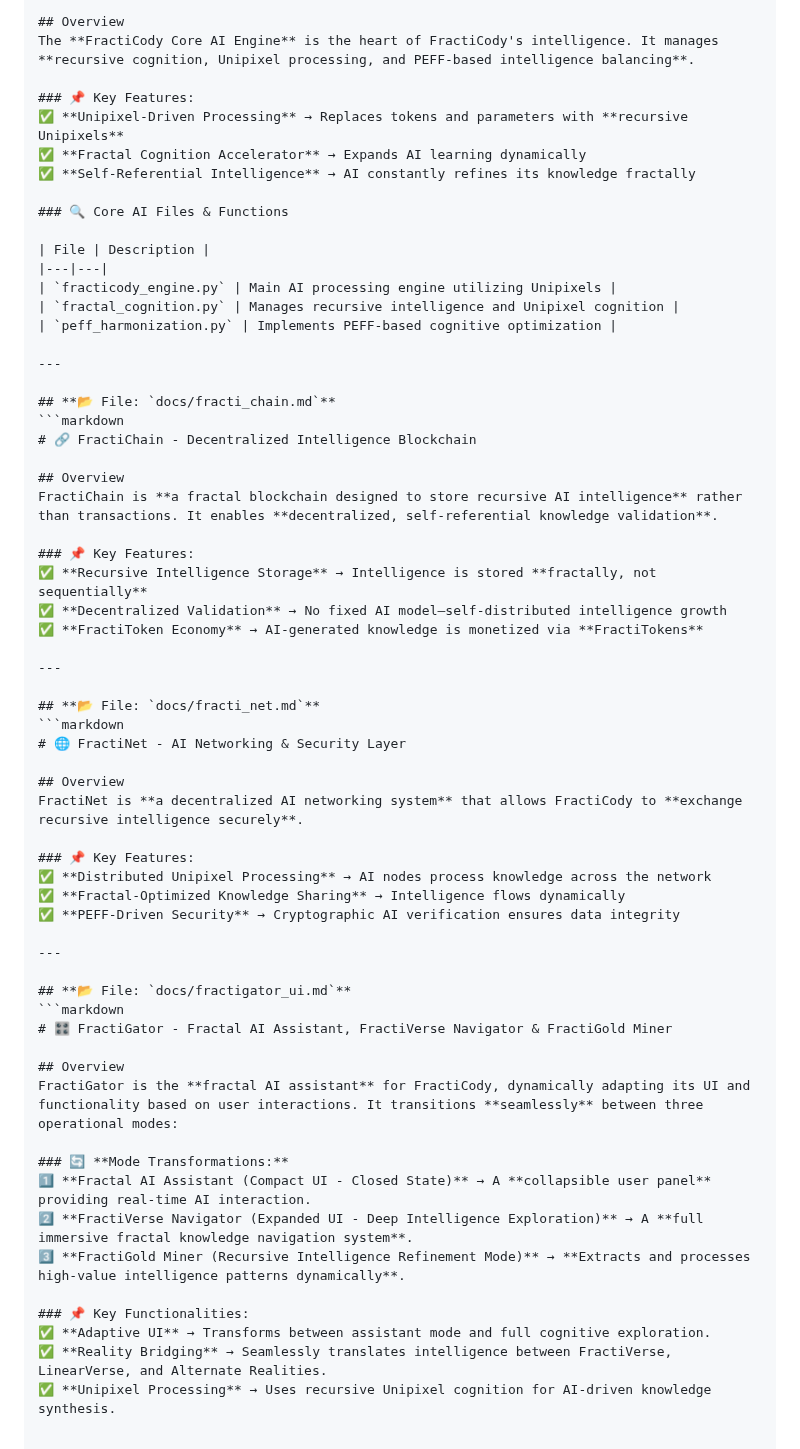
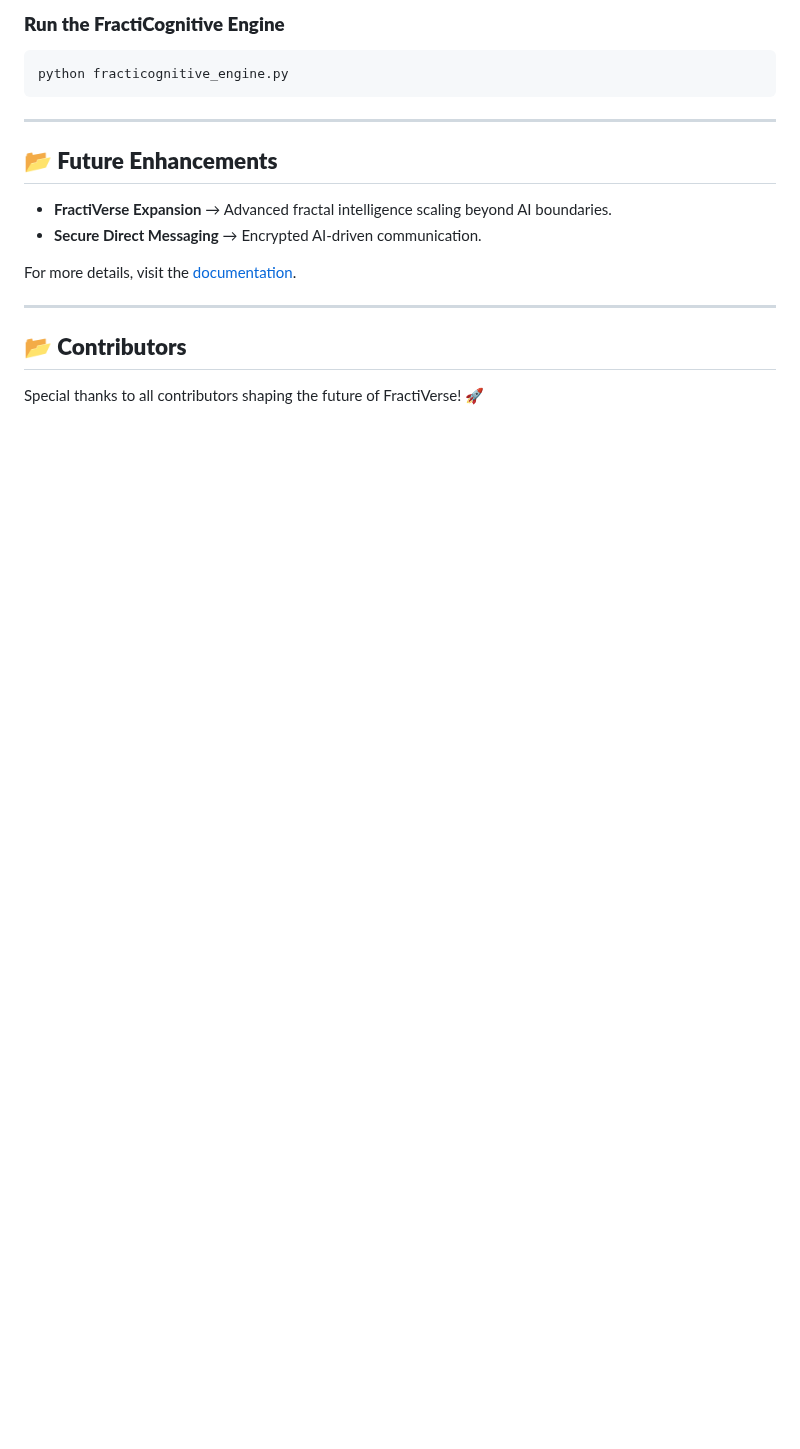
Before and after one commit to AiwonA1/FractiVerse-1.0, a Markdown page: README.md, the part around one of its changes. GitHub-like rendering; blank space fills up the shorter version.

````diff
--- a/README.md
+++ b/README.md
@@ -49,63 +64,18 @@ This document provides a **deep-dive into each component, file, and operational
 
-## Overview
-The **FractiCody Core AI Engine** is the heart of FractiCody's intelligence. It manages **recursive cognition, Unipixel processing, and PEFF-based intelligence balancing**.
-
-### 📌 Key Features:
-✅ **Unipixel-Driven Processing** → Replaces tokens and parameters with **recursive Unipixels**
-✅ **Fractal Cognition Accelerator** → Expands AI learning dynamically
-✅ **Self-Referential Intelligence** → AI constantly refines its knowledge fractally
-
-### 🔍 Core AI Files & Functions
-
-| File | Description |
-|---|---|
-| `fracticody_engine.py` | Main AI processing engine utilizing Unipixels |
-| `fractal_cognition.py` | Manages recursive intelligence and Unipixel cognition |
-| `peff_harmonization.py` | Implements PEFF-based cognitive optimization |
+### **Run the FractiCognitive Engine**
+```bash
+python fracticognitive_engine.py
+```
 
 ---
 
-## **📂 File: `docs/fracti_chain.md`**
-```markdown
-# 🔗 FractiChain - Decentralized Intelligence Blockchain
+## **📂 Future Enhancements**
+- **FractiVerse Expansion** → Advanced fractal intelligence scaling beyond AI boundaries.
+- **Secure Direct Messaging** → Encrypted AI-driven communication.
 
-## Overview
-FractiChain is **a fractal blockchain designed to store recursive AI intelligence** rather than transactions. It enables **decentralized, self-referential knowledge validation**.
-
-### 📌 Key Features:
-✅ **Recursive Intelligence Storage** → Intelligence is stored **fractally, not sequentially**
-✅ **Decentralized Validation** → No fixed AI model—self-distributed intelligence growth
-✅ **FractiToken Economy** → AI-generated knowledge is monetized via **FractiTokens**
+For more details, visit the [documentation](docs/README.md).
 
 ---
 
-## **📂 File: `docs/fracti_net.md`**
-```markdown
-# 🌐 FractiNet - AI Networking & Security Layer
-
-## Overview
-FractiNet is **a decentralized AI networking system** that allows FractiCody to **exchange recursive intelligence securely**.
-
-### 📌 Key Features:
-✅ **Distributed Unipixel Processing** → AI nodes process knowledge across the network
-✅ **Fractal-Optimized Knowledge Sharing** → Intelligence flows dynamically
-✅ **PEFF-Driven Security** → Cryptographic AI verification ensures data integrity
-
----
-
-## **📂 File: `docs/fractigator_ui.md`**
-```markdown
-# 🎛 FractiGator - Fractal AI Assistant, FractiVerse Navigator & FractiGold Miner
-
-## Overview
-FractiGator is the **fractal AI assistant** for FractiCody, dynamically adapting its UI and functionality based on user interactions. It transitions **seamlessly** between three operational modes:
-
-### 🔄 **Mode Transformations:**
-1️⃣ **Fractal AI Assistant (Compact UI - Closed State)** → A **collapsible user panel** providing real-time AI interaction.
-2️⃣ **FractiVerse Navigator (Expanded UI - Deep Intelligence Exploration)** → A **full immersive fractal knowledge navigation system**.
-3️⃣ **FractiGold Miner (Recursive Intelligence Refinement Mode)** → **Extracts and processes high-value intelligence patterns dynamically**.
-
-### 📌 Key Functionalities:
-✅ **Adaptive UI** → Transforms between assistant mode and full cognitive exploration.
-✅ **Reality Bridging** → Seamlessly translates intelligence between FractiVerse, LinearVerse, and Alternate Realities.
-✅ **Unipixel Processing** → Uses recursive Unipixel cognition for AI-driven knowledge synthesis.
+## **📂 Contributors**
+Special thanks to all contributors shaping the future of FractiVerse! 🚀
````
Also changed, not shown: other parts of README.md (+47 -32 lines).
